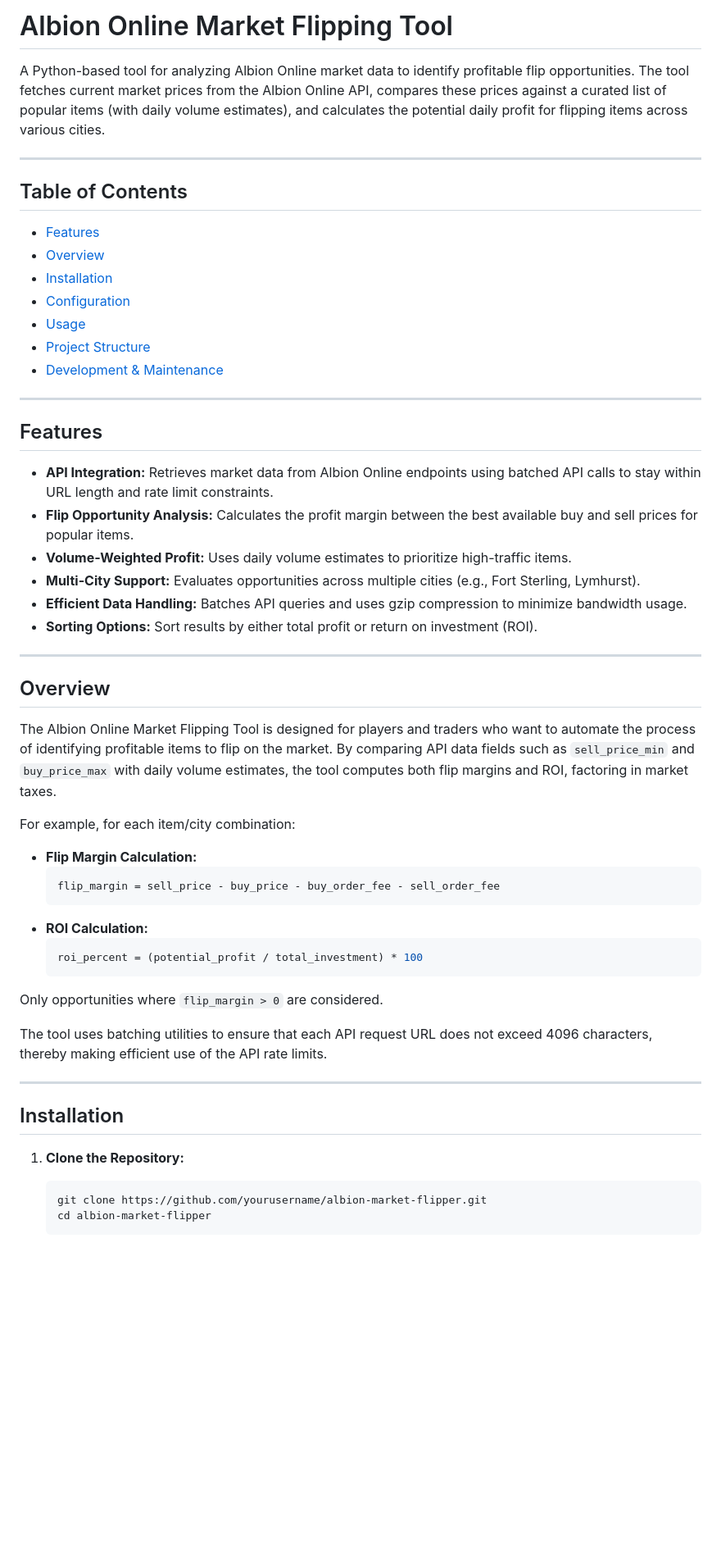
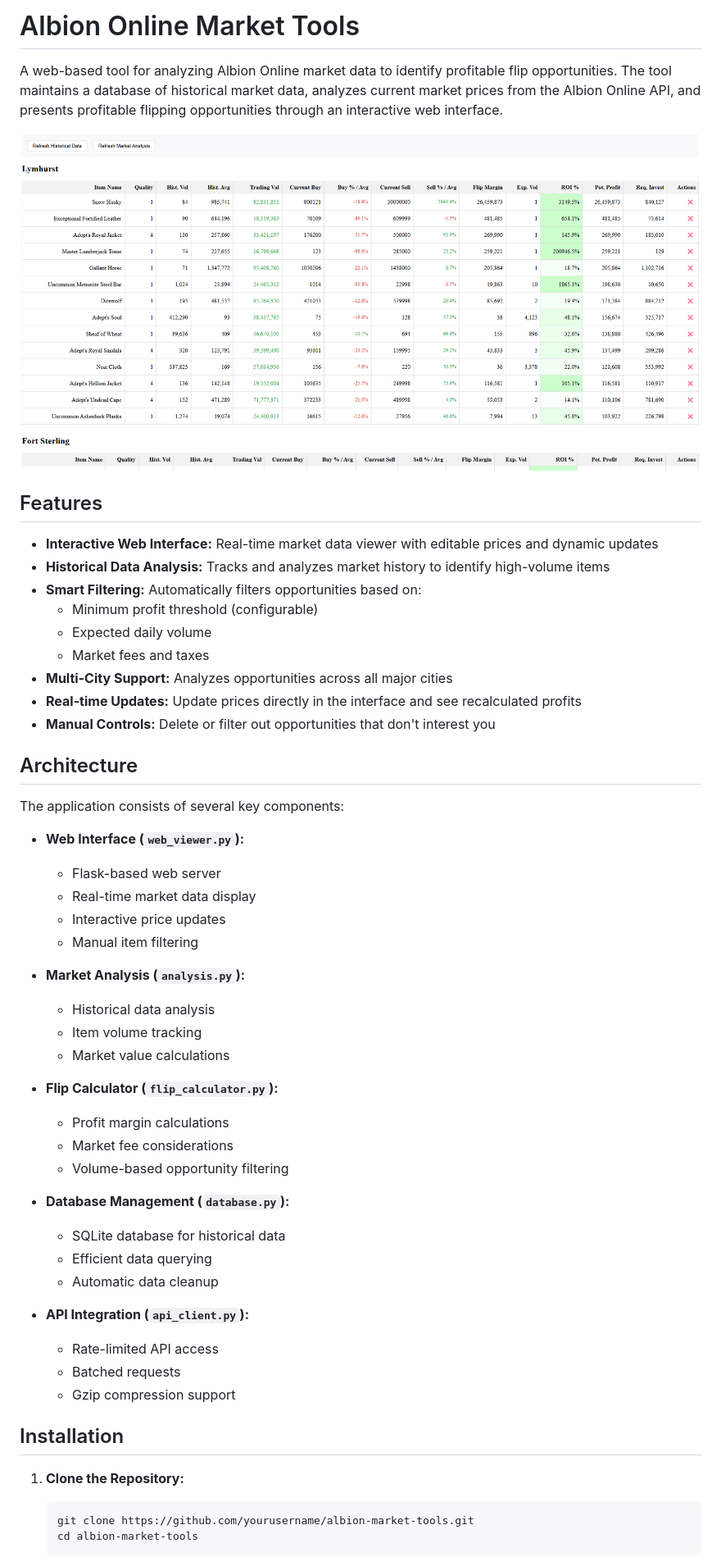
Before and after one commit to millelog/albion-market-tools, a Markdown page: README.md, the part around the change printed below. Shown: that part at 82% size. Drawn GitHub-style; pictures changed too: img/screenshot.png (added); blank space fills up the shorter version.

Commit message:
web based refactor, now considers all items

````diff
--- a/README.md
+++ b/README.md
@@ -1,56 +1,56 @@
-# Albion Online Market Flipping Tool
+# Albion Online Market Tools
 
-A Python-based tool for analyzing Albion Online market data to identify profitable flip opportunities. The tool fetches current market prices from the Albion Online API, compares these prices against a curated list of popular items (with daily volume estimates), and calculates the potential daily profit for flipping items across various cities.
+A web-based tool for analyzing Albion Online market data to identify profitable flip opportunities. The tool maintains a database of historical market data, analyzes current market prices from the Albion Online API, and presents profitable flipping opportunities through an interactive web interface.
 
----
-
-## Table of Contents
-
-- [Features](#features)
-- [Overview](#overview)
-- [Installation](#installation)
-- [Configuration](#configuration)
-- [Usage](#usage)
-- [Project Structure](#project-structure)
-- [Development & Maintenance](#development--maintenance)
-
----
+![Market Viewer Interface](img/screenshot.png)
 
 ## Features
 
-- **API Integration:** Retrieves market data from Albion Online endpoints using batched API calls to stay within URL length and rate limit constraints.
-- **Flip Opportunity Analysis:** Calculates the profit margin between the best available buy and sell prices for popular items.
-- **Volume-Weighted Profit:** Uses daily volume estimates to prioritize high-traffic items.
-- **Multi-City Support:** Evaluates opportunities across multiple cities (e.g., Fort Sterling, Lymhurst).
-- **Efficient Data Handling:** Batches API queries and uses gzip compression to minimize bandwidth usage.
-- **Sorting Options:** Sort results by either total profit or return on investment (ROI).
+- **Interactive Web Interface:** Real-time market data viewer with editable prices and dynamic updates
+- **Historical Data Analysis:** Tracks and analyzes market history to identify high-volume items
+- **Smart Filtering:** Automatically filters opportunities based on:
+  - Minimum profit threshold (configurable)
+  - Expected daily volume
+  - Market fees and taxes
+- **Multi-City Support:** Analyzes opportunities across all major cities
+- **Real-time Updates:** Update prices directly in the interface and see recalculated profits
+- **Manual Controls:** Delete or filter out opportunities that don't interest you
 
----
+## Architecture
 
-## Overview
+The application consists of several key components:
 
-The Albion Online Market Flipping Tool is designed for players and traders who want to automate the process of identifying profitable items to flip on the market. By comparing API data fields such as `sell_price_min` and `buy_price_max` with daily volume estimates, the tool computes both flip margins and ROI, factoring in market taxes.
+- **Web Interface (`web_viewer.py`):**
+  - Flask-based web server
+  - Real-time market data display
+  - Interactive price updates
+  - Manual item filtering
 
-For example, for each item/city combination:
-- **Flip Margin Calculation:**
-  ```python
-  flip_margin = sell_price - buy_price - buy_order_fee - sell_order_fee
-  ```
-- **ROI Calculation:**
-  ```python
-  roi_percent = (potential_profit / total_investment) * 100
-  ```
-Only opportunities where `flip_margin > 0` are considered.
+- **Market Analysis (`analysis.py`):**
+  - Historical data analysis
+  - Item volume tracking
+  - Market value calculations
 
-The tool uses batching utilities to ensure that each API request URL does not exceed 4096 characters, thereby making efficient use of the API rate limits.
+- **Flip Calculator (`flip_calculator.py`):**
+  - Profit margin calculations
+  - Market fee considerations
+  - Volume-based opportunity filtering
 
----
+- **Database Management (`database.py`):**
+  - SQLite database for historical data
+  - Efficient data querying
+  - Automatic data cleanup
+
+- **API Integration (`api_client.py`):**
+  - Rate-limited API access
+  - Batched requests
+  - Gzip compression support
 
 ## Installation
 
 1. **Clone the Repository:**
    ```bash
-   git clone https://github.com/yourusername/albion-market-flipper.git
-   cd albion-market-flipper
+   git clone https://github.com/yourusername/albion-market-tools.git
+   cd albion-market-tools
    ```
 
````
Also changed, not shown: other parts of README.md (+67 -78 lines), 18 other files.
